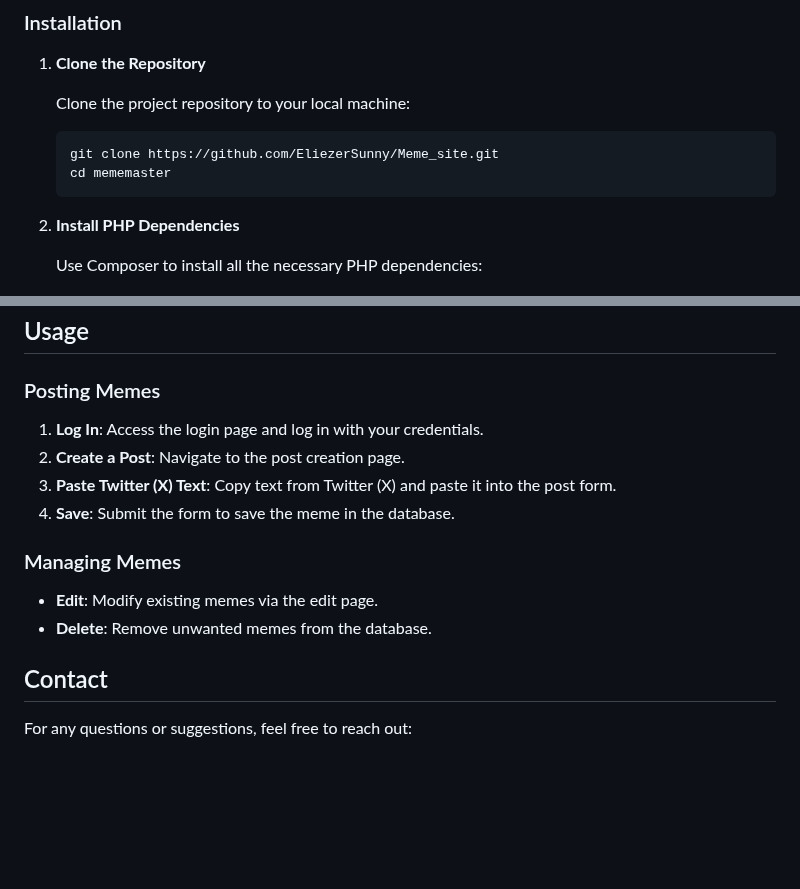
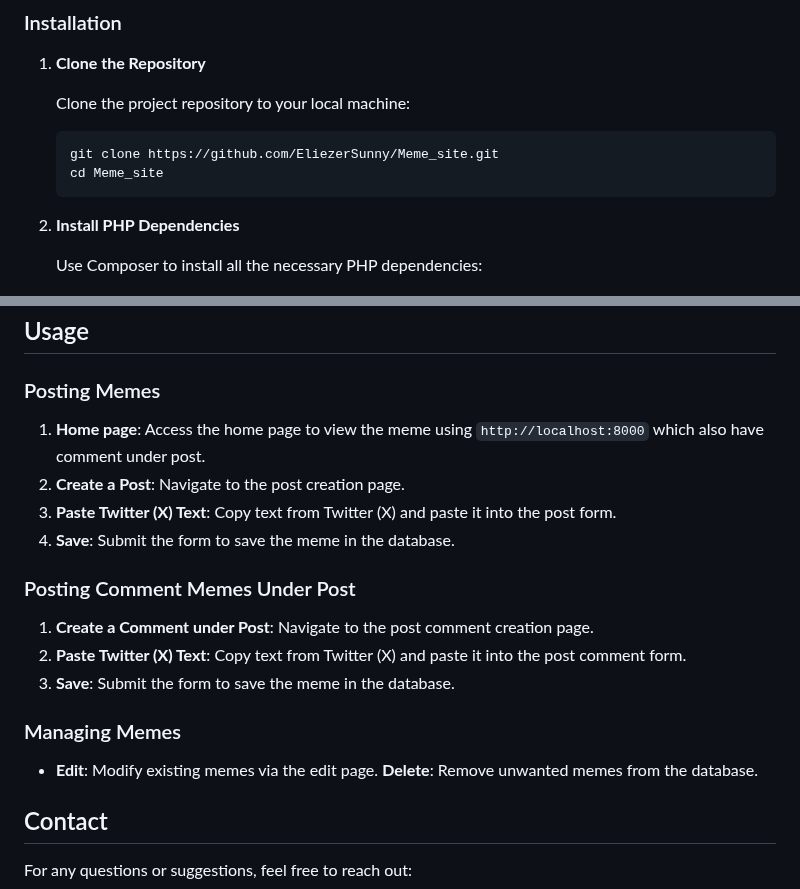
Before and after one commit to EliezerSunny/Meme_site, a Markdown page: README.md, 2 parts joined by grey strips. Rendered like a GitHub page; blank space fills up the shorter version.

Commit message:
modified

````diff
--- a/README.md
+++ b/README.md
@@ -49,7 +53,7 @@ Before you can run this project, ensure that you have the following installed:
 
    ```bash
    git clone https://github.com/EliezerSunny/Meme_site.git
-   cd mememaster
+   cd Meme_site
    ```
 
 2. **Install PHP Dependencies**
@@ -114,15 +118,20 @@ Before you can run this project, ensure that you have the following installed:
 
 ### Posting Memes
 
-1. **Log In**: Access the login page and log in with your credentials.
+1. **Home page**: Access the home page to view the meme using `http://localhost:8000` which also have comment under post.
 2. **Create a Post**: Navigate to the post creation page.
 3. **Paste Twitter (X) Text**: Copy text from Twitter (X) and paste it into the post form.
 4. **Save**: Submit the form to save the meme in the database.
 
+### Posting Comment Memes Under Post
+1. **Create a Comment under Post**: Navigate to the post comment creation page.
+2. **Paste Twitter (X) Text**: Copy text from Twitter (X) and paste it into the post comment form.
+3. **Save**: Submit the form to save the meme in the database.
+
 ### Managing Memes
 
 - **Edit**: Modify existing memes via the edit page.
-- **Delete**: Remove unwanted memes from the database.
+**Delete**: Remove unwanted memes from the database.
 
 ## Contact
 
````
Also changed, not shown: other parts of README.md (+5 -1 lines).
